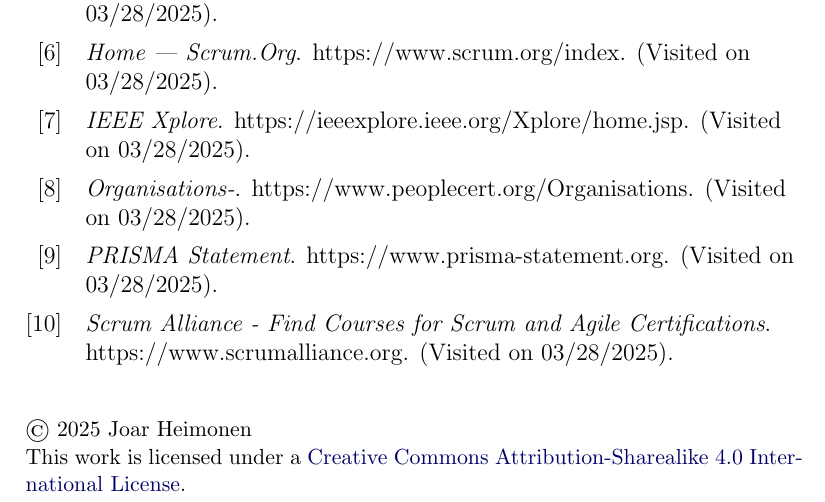
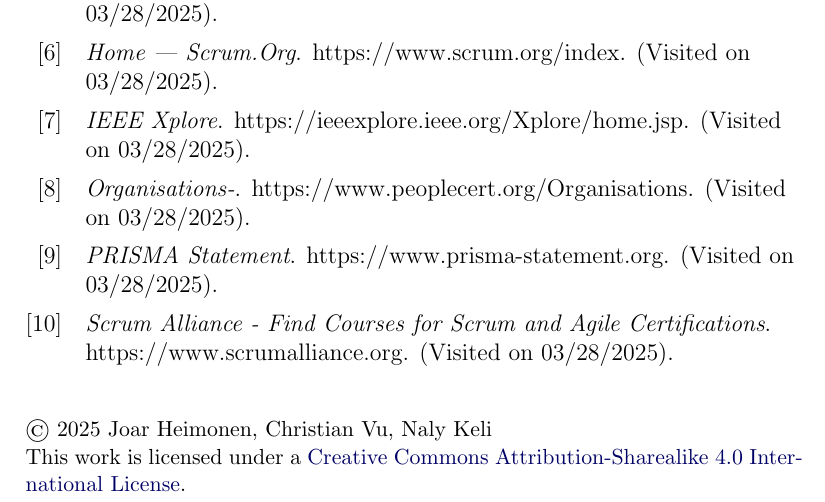
Before and after one commit to Slenderman00/bachelor-report, a LaTeX document (Report.tex): part of page 8 of 8, cut so that both start at the same text. Compiled offline with pdfLaTeX.

Commit message:
feat: updated lisence

```diff
--- a/Report.tex
+++ b/Report.tex
@@ -83,7 +83,7 @@
 
 \newcommand{\license}{
     \vspace{1em}
-    \noindent\small{© 2025 Joar Heimonen\\
+    \noindent\small{© 2025 Joar Heimonen,  Christian Vu, Naly Keli\\
     This work is licensed under a \href{https://creativecommons.org/licenses/by-sa/4.0/}{Creative Commons Attribution-Sharealike 4.0 International License}.}
 }
 \begin{document}
```
